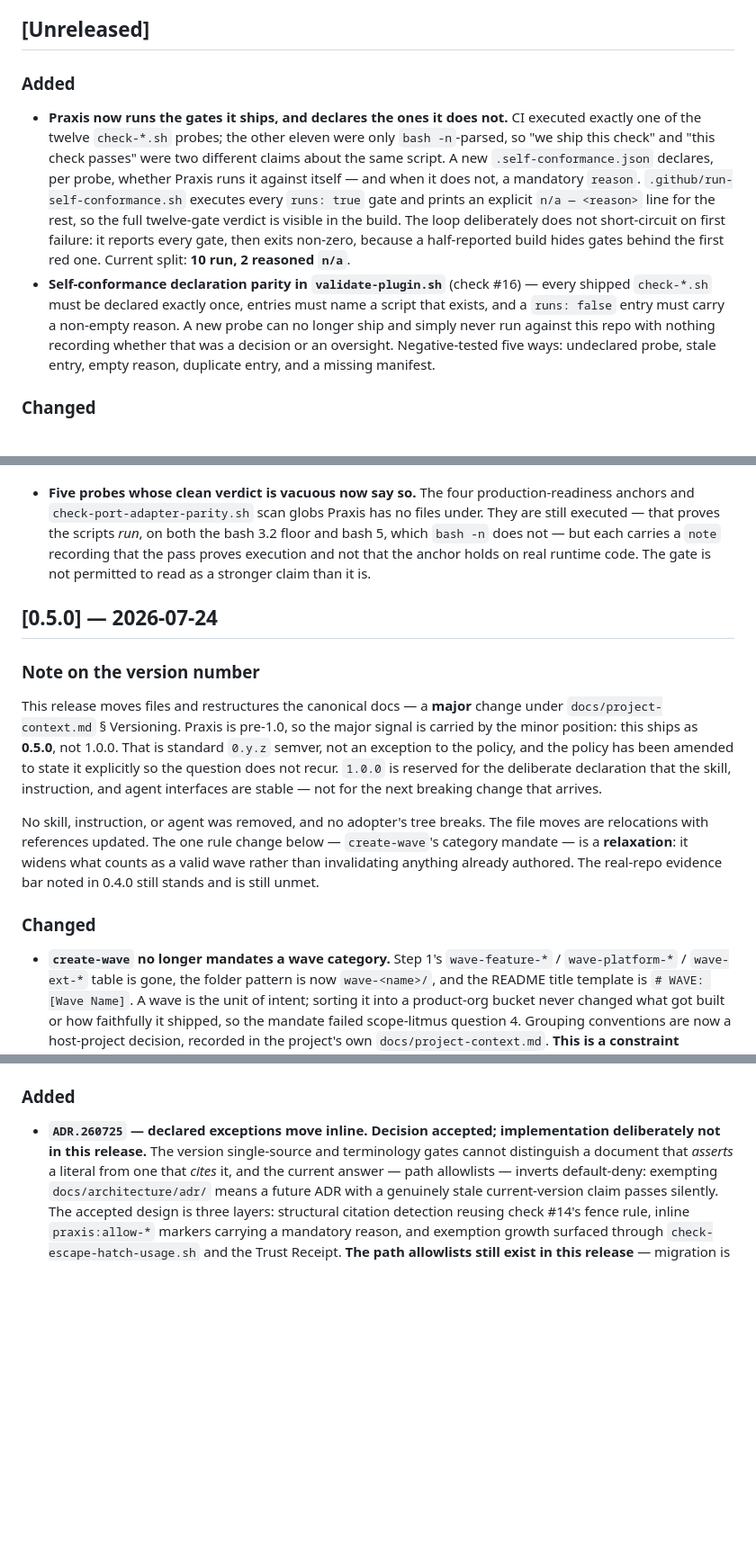
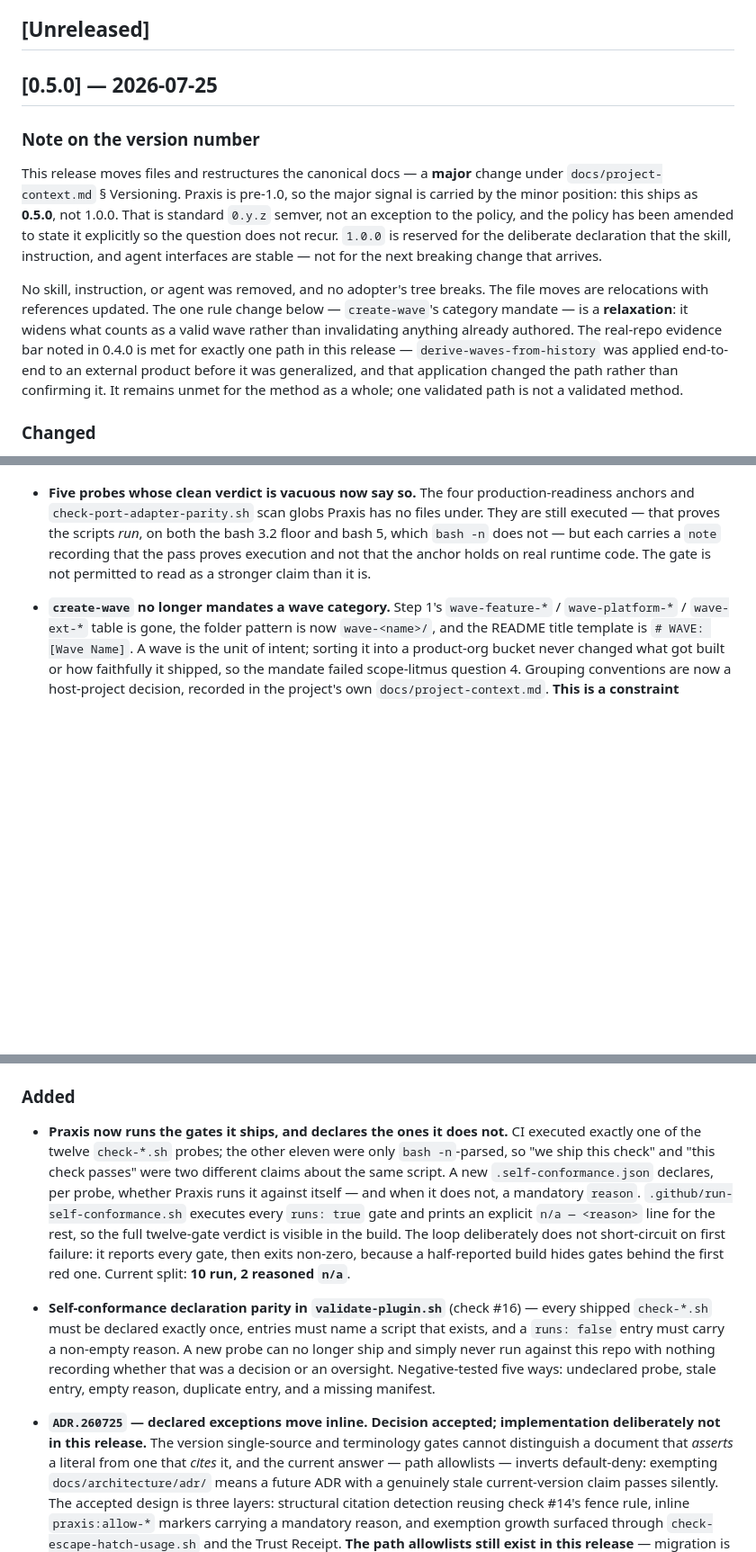
Before and after one commit to nuewframe/praxis, a Markdown page: CHANGELOG.md, 3 parts joined by grey strips. Shown at 90% size. Drawn GitHub-style; blank space fills up the shorter version.

Commit message:
chore(release): prepare v0.5.0
Fold the [Unreleased] section into [0.5.0] and redate it to the release
date. The 0.5.0 entry was written and dated before the self-conformance
and wave-retrofit work landed on the same branch; both ship under one
tag, so one section describes what the tag actually contains.

Amend the version-number note: 0.4.0's real-repo evidence bar is now met
for derive-waves-from-history, which was applied to an external product
before it was generalized. It stays unmet for the method as a whole.

Co-Authored-By: Claude Opus 5 <noreply@anthropic.com>

```diff
--- a/CHANGELOG.md
+++ b/CHANGELOG.md
@@ -4,10 +4,13 @@ All notable changes to the Praxis plugin are documented here. The format follows
 
 ## [Unreleased]
 
-### Added
+## [0.5.0] — 2026-07-25
 
-- **Praxis now runs the gates it ships, and declares the ones it does not.** CI executed exactly one of the twelve `check-*.sh` probes; the other eleven were only `bash -n`-parsed, so "we ship this check" and "this check passes" were two different claims about the same script. A new `.self-conformance.json` declares, per probe, whether Praxis runs it against itself — and when it does not, a mandatory `reason`. `.github/run-self-conformance.sh` executes every `runs: true` gate and prints an explicit `n/a — <reason>` line for the rest, so the full twelve-gate verdict is visible in the build. The loop deliberately does not short-circuit on first failure: it reports every gate, then exits non-zero, because a half-reported build hides gates behind the first red one. Current split: **10 run, 2 reasoned `n/a`**.
-- **Self-conformance declaration parity in `validate-plugin.sh`** (check #16) — every shipped `check-*.sh` must be declared exactly once, entries must name a script that exists, and a `runs: false` entry must carry a non-empty reason. A new probe can no longer ship and simply never run against this repo with nothing recording whether that was a decision or an oversight. Negative-tested five ways: undeclared probe, stale entry, empty reason, duplicate entry, and a missing manifest.
+### Note on the version number
+
+This release moves files and restructures the canonical docs — a **major** change under `docs/project-context.md` § Versioning. Praxis is pre-1.0, so the major signal is carried by the minor position: this ships as **0.5.0**, not 1.0.0. That is standard `0.y.z` semver, not an exception to the policy, and the policy has been amended to state it explicitly so the question does not recur. `1.0.0` is reserved for the deliberate declaration that the skill, instruction, and agent interfaces are stable — not for the next breaking change that arrives.
+
+No skill, instruction, or agent was removed, and no adopter's tree breaks. The file moves are relocations with references updated. The one rule change below — `create-wave`'s category mandate — is a **relaxation**: it widens what counts as a valid wave rather than invalidating anything already authored. The real-repo evidence bar noted in 0.4.0 is met for exactly one path in this release — `derive-waves-from-history` was applied end-to-end to an external product before it was generalized, and that application changed the path rather than confirming it. It remains unmet for the method as a whole; one validated path is not a validated method.
 
 ### Changed
 
@@ -38,16 +41,6 @@ All notable changes to the Praxis plugin are documented here. The format follows
 - **The product dashboard has one name: `docs/product/README.md`.** Two names were in circulation — Praxis's own tree used `docs/product/README.md` while `create-wave`, `close-sprint`, `provision-project-overlay`, and the product-manager persona illustrated it as `docs/product/PRODUCT.md`. Neither was wrong, which is precisely the defect: an adopter following Praxis's tree as a template had to guess which convention was current. All seven live references now name `docs/product/README.md`, matching the `<tree>/README.md` convention already established by `docs/architecture/README.md`. **No adopter must migrate.** Applying the evolution policy's breakage test — does any tree that validated before the change fail after it? — the answer is no: every reference hedged with *commonly* or *e.g.*, so the path was always advisory, and no script, probe, or template parses it. A project that prefers `PRODUCT.md` keeps it by setting `paths.product_dashboard`; only the default changed. Released `CHANGELOG` entries naming the old path are left intact — they cite what was true when written. <!-- praxis:allow-path reason="released entry citing the dashboard filename as it stood at that release; the name converged later and rewriting a shipped entry would falsify history" -->
 - **Five probes whose clean verdict is vacuous now say so.** The four production-readiness anchors and `check-port-adapter-parity.sh` scan globs Praxis has no files under. They are still executed — that proves the scripts *run*, on both the bash 3.2 floor and bash 5, which `bash -n` does not — but each carries a `note` recording that the pass proves execution and not that the anchor holds on real runtime code. The gate is not permitted to read as a stronger claim than it is.
 
-## [0.5.0] — 2026-07-24
-
-### Note on the version number
-
-This release moves files and restructures the canonical docs — a **major** change under `docs/project-context.md` § Versioning. Praxis is pre-1.0, so the major signal is carried by the minor position: this ships as **0.5.0**, not 1.0.0. That is standard `0.y.z` semver, not an exception to the policy, and the policy has been amended to state it explicitly so the question does not recur. `1.0.0` is reserved for the deliberate declaration that the skill, instruction, and agent interfaces are stable — not for the next breaking change that arrives.
-
-No skill, instruction, or agent was removed, and no adopter's tree breaks. The file moves are relocations with references updated. The one rule change below — `create-wave`'s category mandate — is a **relaxation**: it widens what counts as a valid wave rather than invalidating anything already authored. The real-repo evidence bar noted in 0.4.0 still stands and is still unmet.
-
-### Changed
-
 - **`create-wave` no longer mandates a wave category.** Step 1's `wave-feature-*` / `wave-platform-*` / `wave-ext-*` table is gone, the folder pattern is now `wave-<name>/`, and the README title template is `# WAVE: [Wave Name]`. A wave is the unit of intent; sorting it into a product-org bucket never changed what got built or how faithfully it shipped, so the mandate failed scope-litmus question 4. Grouping conventions are now a host-project decision, recorded in the project's own `docs/project-context.md`. **This is a constraint relaxation, not a rule removal** — every existing wave folder stays valid, category prefix and all, and no skill, script, probe, or template ever parsed the category segment (verified by sweep: all seven references were confined to `skills/create-wave/SKILL.md`). The evolution policy's deprecate-one-minor-version-before-removal clause exists to protect adopters from breakage; there is no breakage here, so it does not apply.
 - **`project-context.md` is now the method document, not just governance.** It absorbed the doctrine layer — why the method exists (trust transfer), the ten opinions it is opinionated about, the PLAN → TRIAGE → BUILD → LEARN → TEACH spine, where fidelity is made, and the honest enforcement split — ahead of the existing scope rule, architecture, evolution policy, and quality gates. Sections 1–9 are the method (read to *use* Praxis); sections 10–11 are the plugin (read to *change* it).
 - **All project context moved under `docs/`**, so Praxis follows the convention it prescribes to host repos in `bootstrap-project` Step 6: `project-context.md` → `docs/project-context.md`, `DEPLOY.md` → `docs/DEPLOY.md`, `CLAUDE.md` → `.claude/CLAUDE.md`. The repository root now holds only `README.md`, `AGENTS.md`, `GEMINI.md`, and `CHANGELOG.md` — each held there by an external contract (GitHub front page, the root-only AGENTS.md convention, `gemini-extension.json`'s `contextFileName`, Keep-a-Changelog), documented in `docs/project-context.md` § *Why the root is nearly empty*.
@@ -55,6 +48,9 @@ No skill, instruction, or agent was removed, and no adopter's tree breaks. The f
 - **`bump-version.sh --audit` now fails closed and detects stale versions.** It previously grepped for the *current* version, which by construction could never find a document still claiming an older one. It now scans the `audit.scan` paths for any semver literal and exits non-zero on anything not either mechanically synced (`.version-bump.json` `files`) or declared in the new `audit.allow` list with a stated reason.
 
 ### Added
+
+- **Praxis now runs the gates it ships, and declares the ones it does not.** CI executed exactly one of the twelve `check-*.sh` probes; the other eleven were only `bash -n`-parsed, so "we ship this check" and "this check passes" were two different claims about the same script. A new `.self-conformance.json` declares, per probe, whether Praxis runs it against itself — and when it does not, a mandatory `reason`. `.github/run-self-conformance.sh` executes every `runs: true` gate and prints an explicit `n/a — <reason>` line for the rest, so the full twelve-gate verdict is visible in the build. The loop deliberately does not short-circuit on first failure: it reports every gate, then exits non-zero, because a half-reported build hides gates behind the first red one. Current split: **10 run, 2 reasoned `n/a`**.
+- **Self-conformance declaration parity in `validate-plugin.sh`** (check #16) — every shipped `check-*.sh` must be declared exactly once, entries must name a script that exists, and a `runs: false` entry must carry a non-empty reason. A new probe can no longer ship and simply never run against this repo with nothing recording whether that was a decision or an oversight. Negative-tested five ways: undeclared probe, stale entry, empty reason, duplicate entry, and a missing manifest.
 
 - **`ADR.260725` — declared exceptions move inline. Decision accepted; implementation deliberately not in this release.** The version single-source and terminology gates cannot distinguish a document that *asserts* a literal from one that *cites* it, and the current answer — path allowlists — inverts default-deny: exempting `docs/architecture/adr/` means a future ADR with a genuinely stale current-version claim passes silently. The accepted design is three layers: structural citation detection reusing check #14's fence rule, inline `praxis:allow-*` markers carrying a mandatory reason, and exemption growth surfaced through `check-escape-hatch-usage.sh` and the Trust Receipt. **The path allowlists still exist in this release** — migration is gated behind a `--report-only` parity pass because `bump-version.sh --audit` is release-critical, and is tracked as `TS-008` of wave-self-conformance. Two allowlist entries were added an hour apart while producing this release, which is the evidence that made it a pattern rather than an incident.
 - **`docs/plans/` removed; `docs/product/waves/` is the single home for planning intent.** The directory held one pre-adoption engineering plan. Its delivered content is now cited as evidence by the derived waves, and its one still-open commitment — the machine-readable sprint footprint plus the disjointness and contract-freshness probes, deferred to a named trigger — was migrated into `TS-005` of the executable-seams wave, whose `product-architecture.md` is now that design's only home. A migration, not a discard: nothing open was dropped, and no shipped plan was rewritten into wave shape. `.version-bump.json`, `.praxis-canon.json`, `validate-plugin.sh`, and `docs/project-context.md`'s tree shed their now-dead references to it. Removing it also emptied the frozen-tree carve-out in `ADR.260725`, which is dropped rather than kept as a rule with no instance.
```
